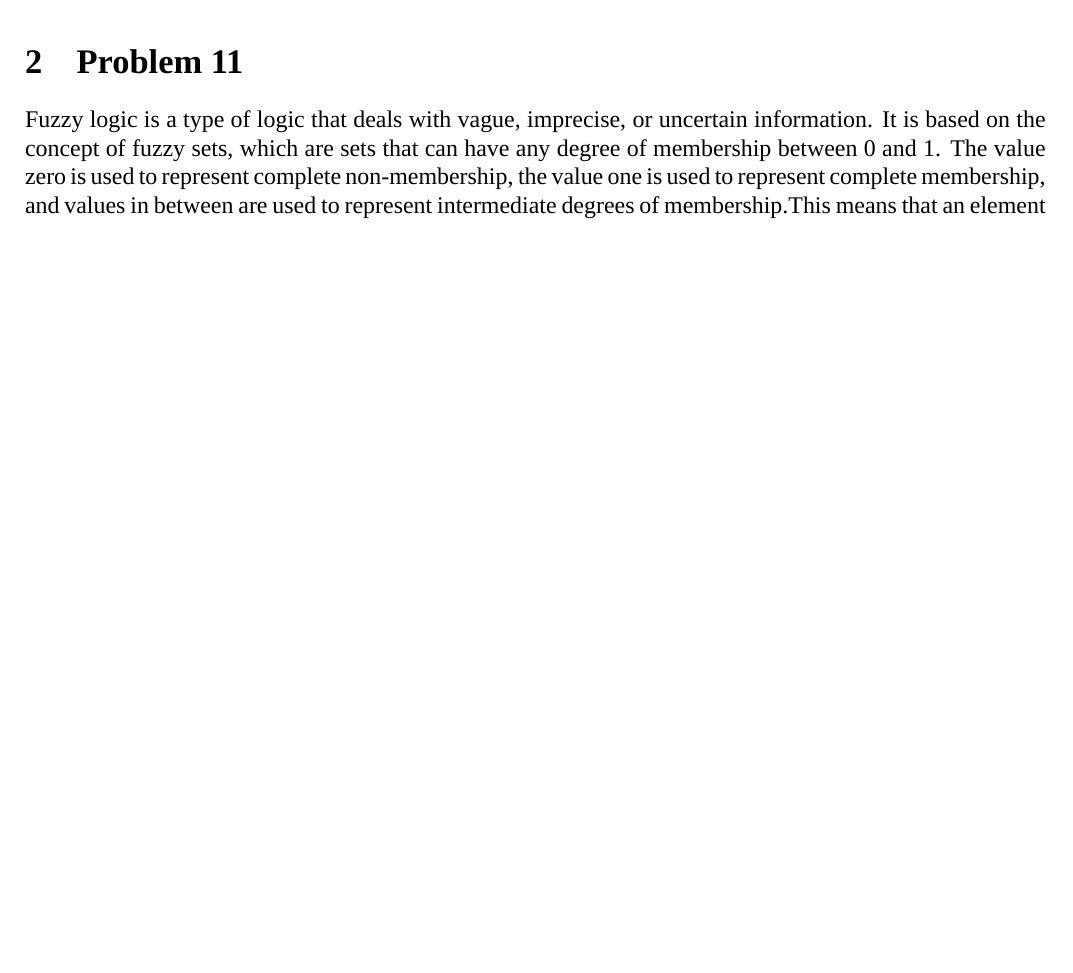
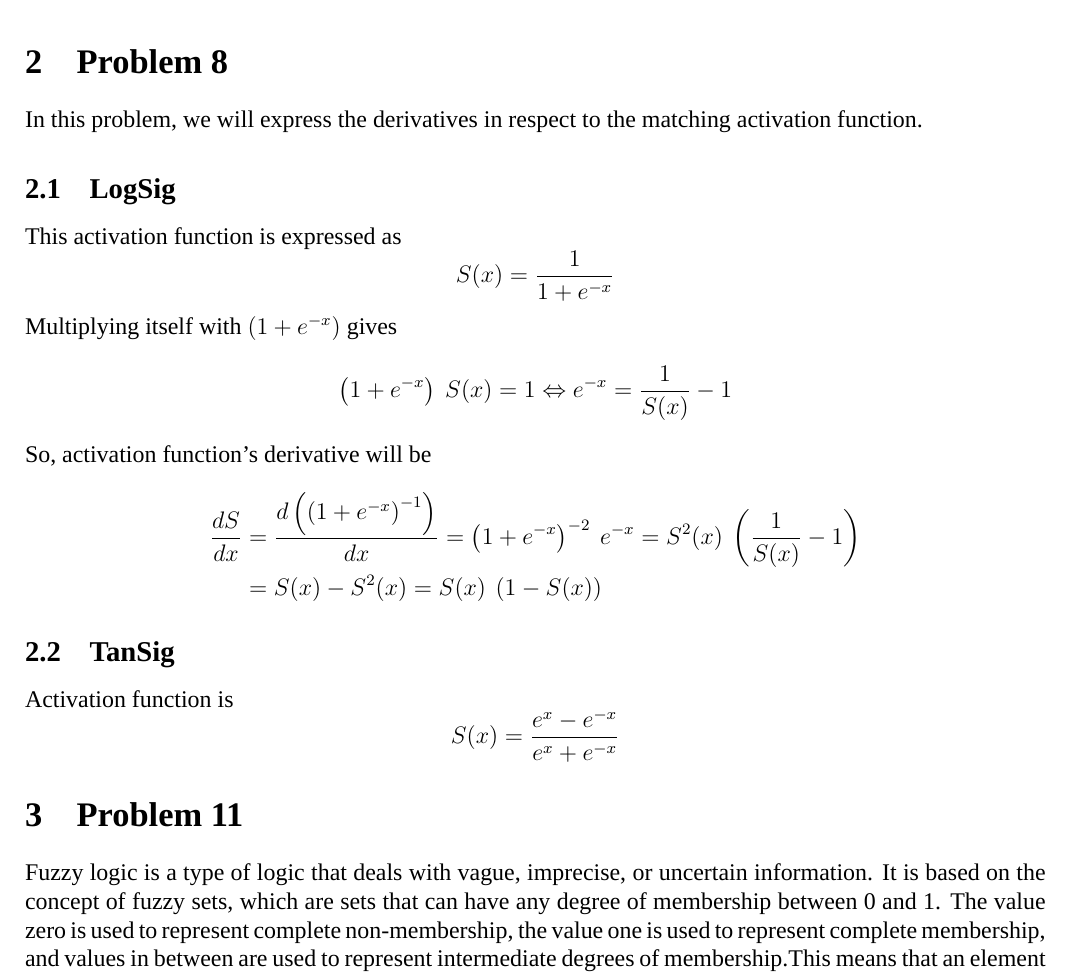
Before and after one commit to nikosstyl/Neuro-fuzzy-Problem-Set-1, a LaTeX document (Report/Report.tex, which reads Report/Sources/problem4.tex): part of page 3 of 4 before the commit and part of page 3 of 5 after it, cut so that both start at the same text, the shorter picture padded with empty space. Compiled offline with XeLaTeX; a missing font is replaced by an installed copy or a similar font.

Commit message:
Wrote prob4 logsig

```diff
--- /dev/null
+++ b/Report/Sources/problem4.tex
@@ -0,0 +1,29 @@
+% !TeX spellcheck = en_US
+\section{Problem 8}
+
+In this problem, we will express the derivatives in respect to the matching activation function.
+
+\subsection{LogSig}
+
+This activation function is expressed as
+\[
+S(x) = \dfrac{1}{1 + e^{-x}}
+\]
+Multiplying itself with $\left(1 + e^{-x}\right)$ gives
+\[
+\left(1 + e^{-x}\right) \MathSpace S(x) = 1 \Leftrightarrow e^{-x} = \frac{1}{S(x)} - 1
+\]
+So, activation function's derivative will be
+\[
+\begin{aligned}[c]
+\dfrac{dS}{dx} &= \dfrac{d\left(\left(1+e^{-x}\right)^{-1}\right)}{dx} = \left(1+e^{-x}\right)^{-2} \MathSpace e^{-x} = S^2(x) \MathSpace \left(\dfrac{1}{S(x)} -1 \right) \\
+&= S(x) - S^2(x) = S(x) \MathSpace \left( 1 - S(x) \right)
+\end{aligned}
+\]
+
+\subsection{TanSig}
+
+Activation function is
+\[
+S(x) = \dfrac{e^x - e^{-x}}{e^x + e^{-x}}
+\]
```
Also changed, not shown: Report/Report.tex (+1 -0 lines), Report/Report.pdf.
